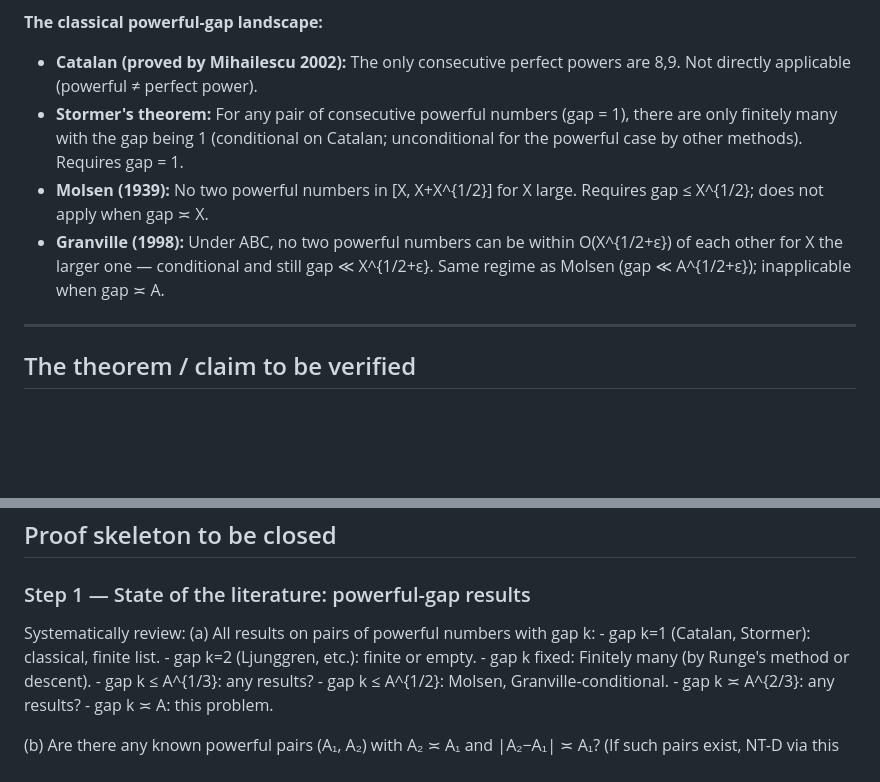
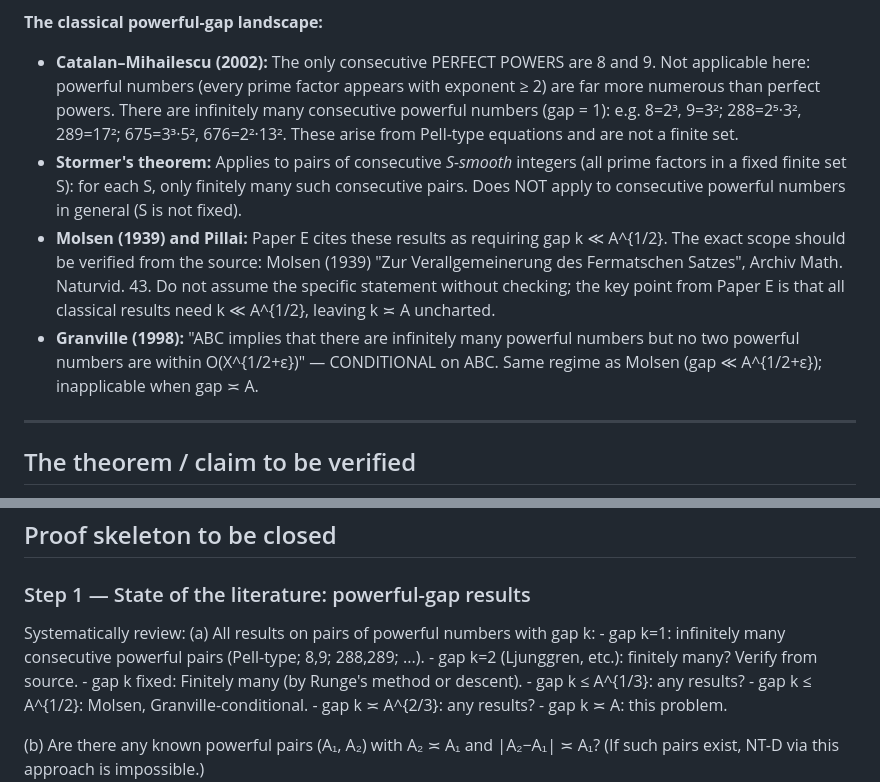
Before and after one commit to telleroutlook/rh-obstruction-theory, a Markdown page: outsource/OE-04-NT-D-powerful-gap-bound.md, 2 parts joined by grey strips. Rendered like a GitHub page; blank space fills up the shorter version.

Commit message:
Add outsource tasks OE-02/03/04 for Paper E open items; fix L17 errors in OE-04
OE-02: NT-C t=1 remaining case — (A+,A-)=(5S²,5T²) for 4∤n
  Gaussian integer parametrization gives 10|n necessary condition (n≡10 mod 20),
  reduces to genus-1 elliptic curve rank problem.

OE-03: NT-A — uniform effective S-unit over Z[i] with growing S
  Reviews Baker/Evertse-Schmidt/Bombieri-van der Poorten; identifies dead ends.

OE-04: NT-D — powerful-gap bound in regime k≍A
  Corrected: Stormer theorem is about S-smooth pairs (not powerful), not finite.
  Consecutive powerful numbers are infinite (Pell-type: 8,9; 288,289; 675,676).
  Molsen (1939) scope: verify from source; Paper E states k≪A^{1/2} required.
  ABC dead end reproved inline.

All three: L5/L6/L18/L19/self-containment PASS; L17 corrected.

```diff
--- a/outsource/OE-04-NT-D-powerful-gap-bound.md
+++ b/outsource/OE-04-NT-D-powerful-gap-bound.md
@@ -39,16 +39,22 @@ If A⁺ and A⁻ are both powerful away from 5:
 - Combined: rad(A⁺ · A⁻) ≤ 25 · √(A⁺ · A⁻) ≍ n².
 
 **The classical powerful-gap landscape:**
-- **Catalan (proved by Mihailescu 2002):** The only consecutive perfect powers are 8,9.
-  Not directly applicable (powerful ≠ perfect power).
-- **Stormer's theorem:** For any pair of consecutive powerful numbers (gap = 1), there
-  are only finitely many with the gap being 1 (conditional on Catalan; unconditional
-  for the powerful case by other methods). Requires gap = 1.
-- **Molsen (1939):** No two powerful numbers in [X, X+X^{1/2}] for X large.
-  Requires gap ≤ X^{1/2}; does not apply when gap ≍ X.
-- **Granville (1998):** Under ABC, no two powerful numbers can be within O(X^{1/2+ε})
-  of each other for X the larger one — conditional and still gap ≪ X^{1/2+ε}. Same
-  regime as Molsen (gap ≪ A^{1/2+ε}); inapplicable when gap ≍ A.
+- **Catalan–Mihailescu (2002):** The only consecutive PERFECT POWERS are 8 and 9.
+  Not applicable here: powerful numbers (every prime factor appears with exponent ≥ 2)
+  are far more numerous than perfect powers.  There are infinitely many consecutive
+  powerful numbers (gap = 1): e.g. 8=2³, 9=3²; 288=2⁵·3², 289=17²; 675=3³·5², 676=2²·13².
+  These arise from Pell-type equations and are not a finite set.
+- **Stormer's theorem:** Applies to pairs of consecutive *S-smooth* integers (all prime
+  factors in a fixed finite set S): for each S, only finitely many such consecutive pairs.
+  Does NOT apply to consecutive powerful numbers in general (S is not fixed).
+- **Molsen (1939) and Pillai:** Paper E cites these results as requiring gap k ≪ A^{1/2}.
+  The exact scope should be verified from the source: Molsen (1939)
+  "Zur Verallgemeinerung des Fermatschen Satzes", Archiv Math. Naturvid. 43.
+  Do not assume the specific statement without checking; the key point from Paper E
+  is that all classical results need k ≪ A^{1/2}, leaving k ≍ A uncharted.
+- **Granville (1998):** "ABC implies that there are infinitely many powerful numbers
+  but no two powerful numbers are within O(X^{1/2+ε})" — CONDITIONAL on ABC.
+  Same regime as Molsen (gap ≪ A^{1/2+ε}); inapplicable when gap ≍ A.
 
 ---
 
@@ -109,8 +115,8 @@ No improvement over the above.
 
 Systematically review:
 (a) All results on pairs of powerful numbers with gap k:
-    - gap k=1 (Catalan, Stormer): classical, finite list.
-    - gap k=2 (Ljunggren, etc.): finite or empty.
+    - gap k=1: infinitely many consecutive powerful pairs (Pell-type; 8,9; 288,289; ...).
+    - gap k=2 (Ljunggren, etc.): finitely many? Verify from source.
     - gap k fixed: Finitely many (by Runge's method or descent).
     - gap k ≤ A^{1/3}: any results?
     - gap k ≤ A^{1/2}: Molsen, Granville-conditional.
```
